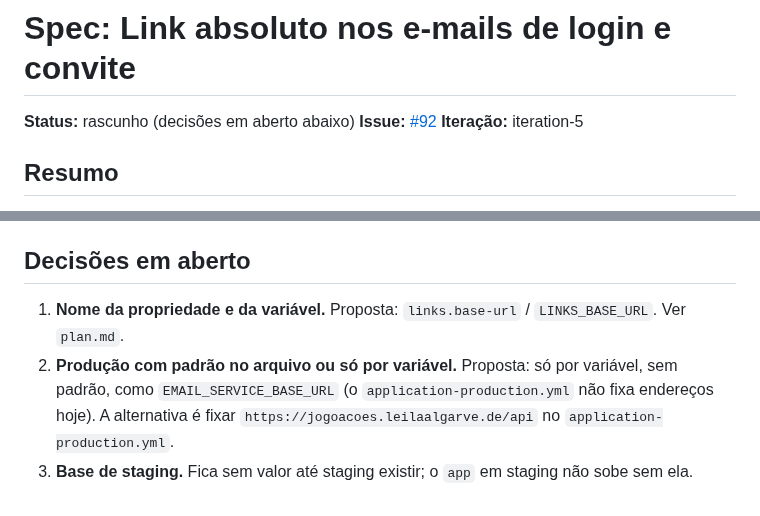
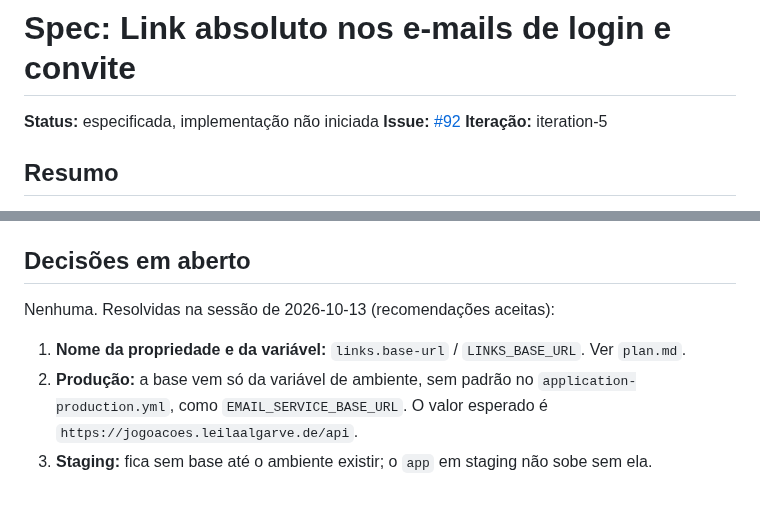
Before and after one commit to lalgarve/jogo-acoes, a Markdown page: specs/05-041-link-absoluto-nos-emails/spec.md, 2 parts joined by grey strips. Rendered like a GitHub page.

Commit message:
docs: resolve open decisions in spec 05-041
Co-Authored-By: Claude Opus 5.5 (1M context) <noreply@anthropic.com>
Claude-Session: https://claude.ai/code/session_01BERGw2c6PoEvvB1SeCSmaL

```diff
--- a/specs/05-041-link-absoluto-nos-emails/spec.md
+++ b/specs/05-041-link-absoluto-nos-emails/spec.md
@@ -1,6 +1,6 @@
 # Spec: Link absoluto nos e-mails de login e convite
 
-**Status:** rascunho (decisões em aberto abaixo)
+**Status:** especificada, implementação não iniciada
 **Issue:** [#92](https://github.com/lalgarve/jogo-acoes/issues/92)
 **Iteração:** iteration-5
 
@@ -98,9 +98,10 @@ O critério de aceite inclui conferir no Windows que o link do e-mail abre como
 
 ## Decisões em aberto
 
-1. **Nome da propriedade e da variável.** Proposta: `links.base-url` / `LINKS_BASE_URL`. Ver
-   `plan.md`.
-2. **Produção com padrão no arquivo ou só por variável.** Proposta: só por variável, sem padrão,
-   como `EMAIL_SERVICE_BASE_URL` (o `application-production.yml` não fixa endereços hoje). A
-   alternativa é fixar `https://jogoacoes.leilaalgarve.de/api` no `application-production.yml`.
-3. **Base de staging.** Fica sem valor até staging existir; o `app` em staging não sobe sem ela.
+Nenhuma. Resolvidas na sessão de 2026-10-13 (recomendações aceitas):
+
+1. **Nome da propriedade e da variável:** `links.base-url` / `LINKS_BASE_URL`. Ver `plan.md`.
+2. **Produção:** a base vem só da variável de ambiente, sem padrão no
+   `application-production.yml`, como `EMAIL_SERVICE_BASE_URL`. O valor esperado é
+   `https://jogoacoes.leilaalgarve.de/api`.
+3. **Staging:** fica sem base até o ambiente existir; o `app` em staging não sobe sem ela.
```
Also changed, not shown: specs/05-041-link-absoluto-nos-emails/plan.md (+2 -2 lines).
